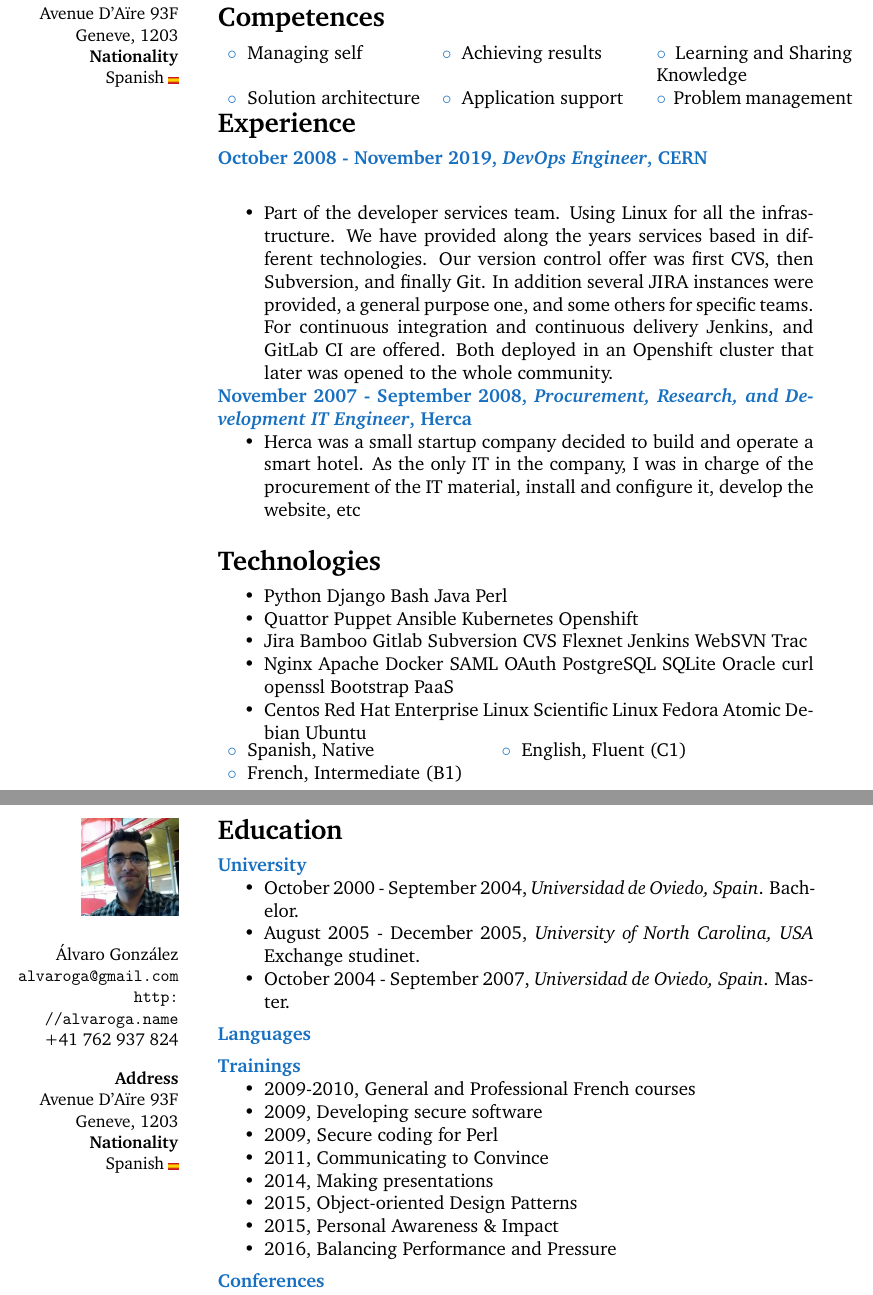
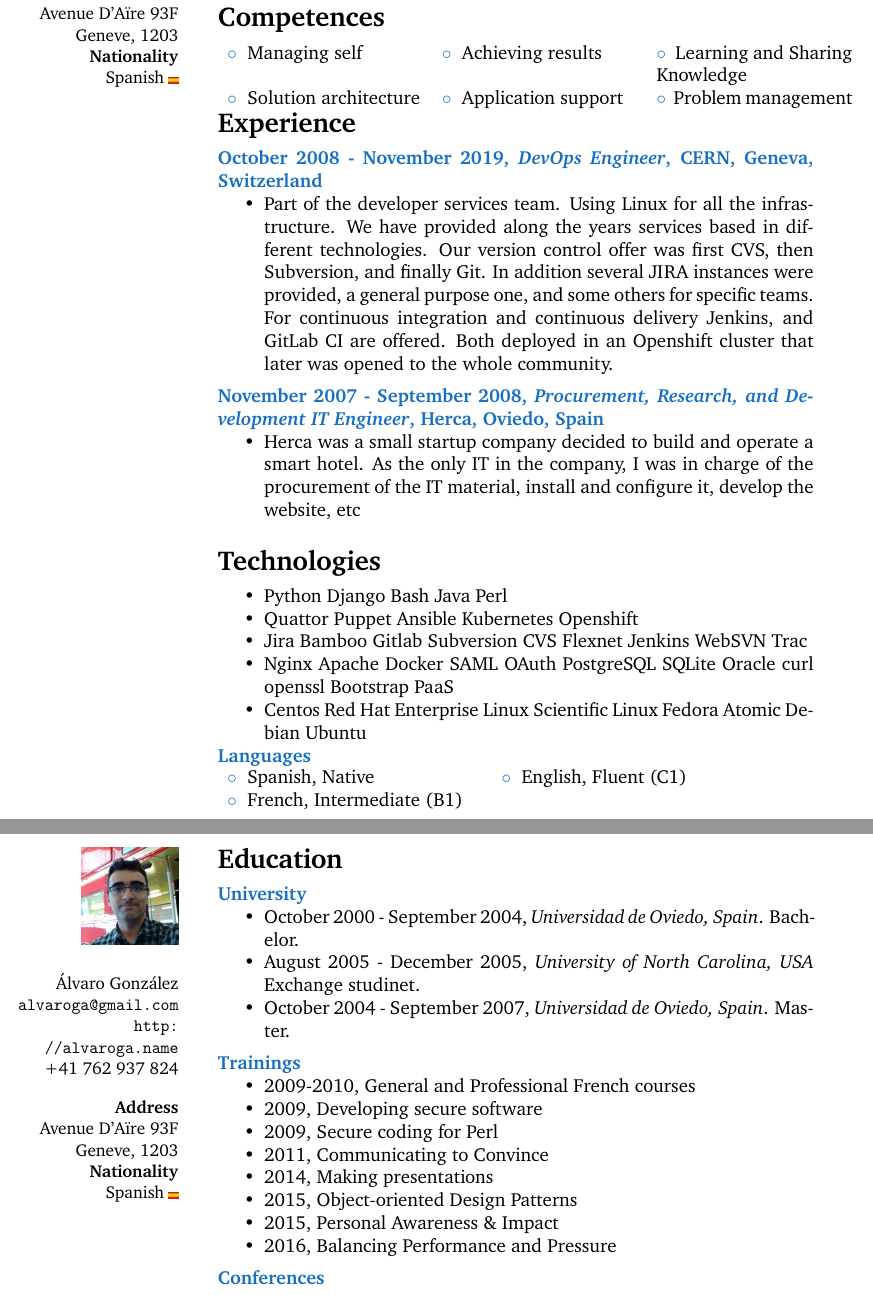
Before and after one commit to lvarin/latex, a LaTeX book (agonzale.tex): two parts of pages 1 and 2 of 2, joined at a grey line, cut so that both start at the same text. Compiled offline with pdfLaTeX.

Commit message:
Add separators

```diff
--- a/agonzale.tex
+++ b/agonzale.tex
@@ -73,37 +73,34 @@ I have worked with people from more than 10 European countries, from Spain to Fi
 %	COMPETENCES
 %----------------------------------------------------------------------------------------
 
-\CVSection{Competences} % From the competency model
-
+\CVSection{Competences}
 {\begin{tabular}{p{0.23\textwidth} p{0.23\textwidth} p{0.23\textwidth}}
 \bluebullet Managing self & \bluebullet Achieving results & \bluebullet Learning and Sharing Knowledge\\
 \bluebullet Solution architecture & \bluebullet Application support & \bluebullet Problem management
 \end{tabular}}
 
-\CVSection{Experience}
+\CVSection{Experience}{
 
 %------------------------------------------------
 
-\CVItem{October 2008 - November 2019, \textit{DevOps Engineer}, CERN}
-
-\:
-\:
+\CVItem{October 2008 - November 2019, \textit{DevOps Engineer}, CERN, Geneva, Switzerland}{
 
 \begin{itemize}
     \item Part of the developer services team. Using Linux for all the infrastructure. We have provided along the years services based in different technologies. Our version control offer was first CVS, then Subversion, and finally Git. In addition several JIRA instances were provided, a general purpose one, and some others for specific teams. For continuous integration and continuous delivery Jenkins, and GitLab CI are offered. Both deployed in an Openshift cluster that later was opened to the whole community.
 \end{itemize}
+}
 
-\CVItem{November 2007 - September 2008, \textit{Procurement, Research, and Development IT Engineer}, Herca}{
+\CVItem{November 2007 - September 2008, \textit{Procurement, Research, and Development IT Engineer}, Herca, Oviedo, Spain}{
 \begin{itemize}
 	\item Herca was a small startup company decided to build and operate a smart hotel. As the only IT in the company, I was in charge of the procurement of the IT material, install and configure it, develop the website, etc
 \end{itemize}
-}
+}}
 
 %------------------------------------------------
 
 \Sep % Extra white space after the end of a major section
 
-\CVSection{Technologies}
+\CVSection{Technologies}{
 
 \begin{itemize}
 \item Python Django Bash Java Perl
@@ -112,7 +109,9 @@ I have worked with people from more than 10 European countries, from Spain to Fi
 \item Nginx Apache Docker SAML OAuth PostgreSQL SQLite Oracle curl openssl Bootstrap PaaS
 \item  Centos Red Hat Enterprise Linux Scientific Linux Fedora Atomic Debian Ubuntu
 \end{itemize}
+}
 
+\CVItem{Languages}
 {\begin{tabular}{p{0.3\textwidth} p{0.4\textwidth}}
 	\bluebullet Spanish, Native &  \bluebullet English, Fluent (C1) \\
 	\bluebullet French, Intermediate (B1) \\
@@ -136,7 +135,6 @@ I have worked with people from more than 10 European countries, from Spain to Fi
 \end{itemize}
 }
 
-\CVItem{Languages}
 
 \CVItem{Trainings}{
 \begin{itemize}
```
